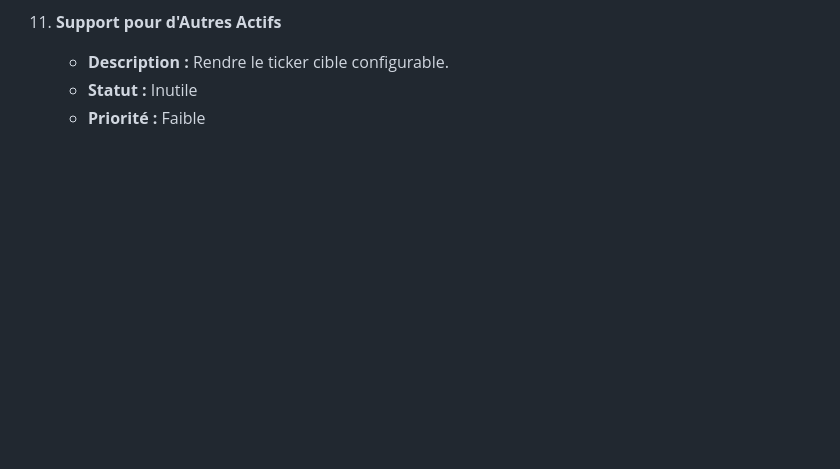
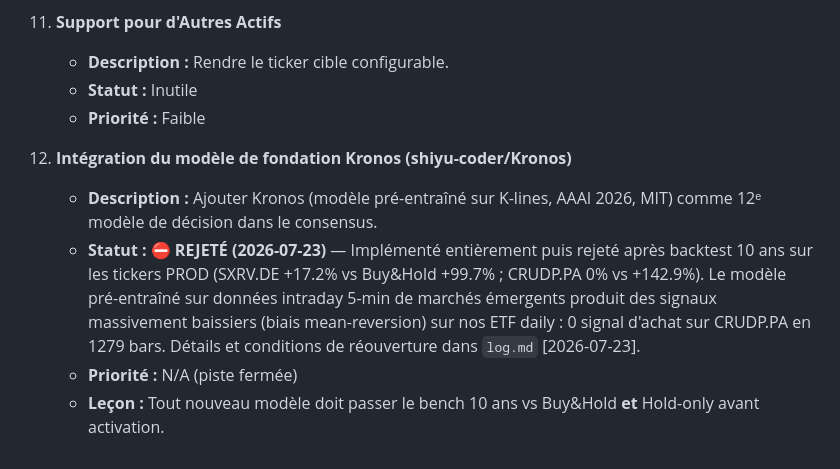
Before and after one commit to laurentvv/Trading-AI, a Markdown page: memory-bank/improvement_proposals.md, the part around the change. GitHub-like rendering; blank space fills up the shorter version.

```diff
--- a/memory-bank/improvement_proposals.md
+++ b/memory-bank/improvement_proposals.md
@@ -65,3 +65,9 @@ Ce fichier suit les idées et leur statut pour améliorer le système de trading
     *   **Description :** Rendre le ticker cible configurable.
     *   **Statut :** Inutile
     *   **Priorité :** Faible
+
+12. **Intégration du modèle de fondation Kronos (shiyu-coder/Kronos)**
+    *   **Description :** Ajouter Kronos (modèle pré-entraîné sur K-lines, AAAI 2026, MIT) comme 12ᵉ modèle de décision dans le consensus.
+    *   **Statut :** ⛔ **REJETÉ (2026-07-23)** — Implémenté entièrement puis rejeté après backtest 10 ans sur les tickers PROD (SXRV.DE +17.2% vs Buy&Hold +99.7% ; CRUDP.PA 0% vs +142.9%). Le modèle pré-entraîné sur données intraday 5-min de marchés émergents produit des signaux massivement baissiers (biais mean-reversion) sur nos ETF daily : 0 signal d'achat sur CRUDP.PA en 1279 bars. Détails et conditions de réouverture dans `log.md` [2026-07-23].
+    *   **Priorité :** N/A (piste fermée)
+    *   **Leçon :** Tout nouveau modèle doit passer le bench 10 ans vs Buy&Hold **et** Hold-only avant activation.
```
Also changed, not shown: AGENTS.md (+1 -0 lines), memory-bank/log.md (+31 -0 lines).
